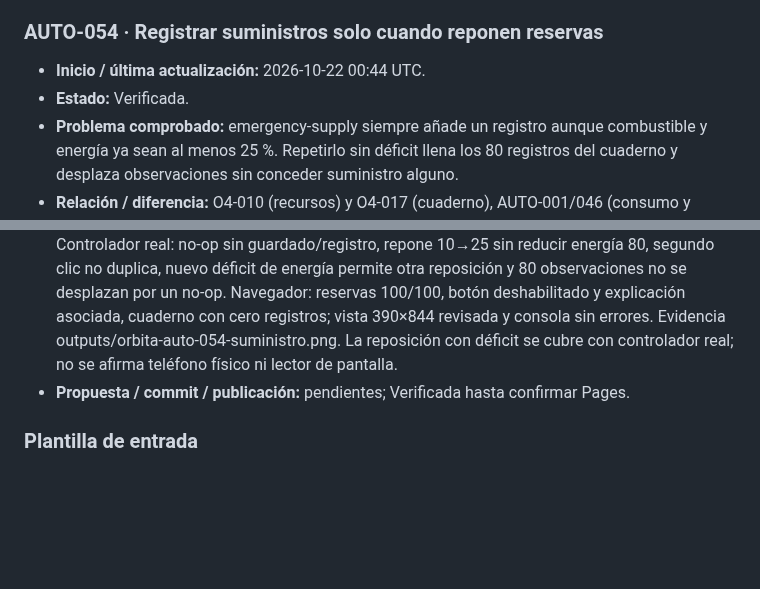
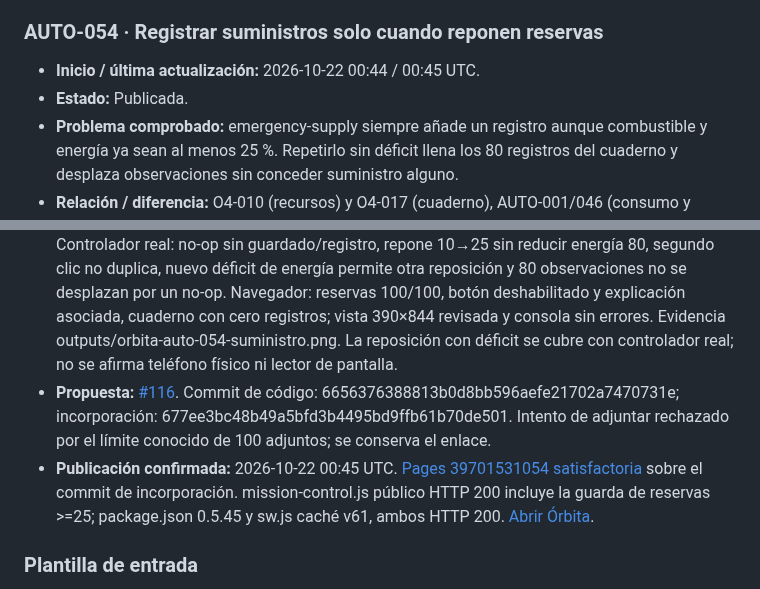
Before and after one commit to fercala/pequenos-exploradores, a Markdown page: solar-nave/MEJORAS-AUTOMATICAS.md, 2 parts joined by grey strips. Drawn GitHub-style; blank space fills up the shorter version.

Commit message:
Registrar publicación comprobada de AUTO-054

```diff
--- a/solar-nave/MEJORAS-AUTOMATICAS.md
+++ b/solar-nave/MEJORAS-AUTOMATICAS.md
@@ -801,15 +801,16 @@ Antes de asignar un ID nuevo, comprueba `main`, las entradas siguientes y las pr
 
 ### AUTO-054 · Registrar suministros solo cuando reponen reservas
 
-- **Inicio / última actualización:** 2026-10-22 00:44 UTC.
-- **Estado:** Verificada.
+- **Inicio / última actualización:** 2026-10-22 00:44 / 00:45 UTC.
+- **Estado:** Publicada.
 - **Problema comprobado:** emergency-supply siempre añade un registro aunque combustible y energía ya sean al menos 25 %. Repetirlo sin déficit llena los 80 registros del cuaderno y desplaza observaciones sin conceder suministro alguno.
 - **Relación / diferencia:** O4-010 (recursos) y O4-017 (cuaderno), AUTO-001/046 (consumo y guardado). Conserva la ayuda de emergencia existente; evita registrar una reposición inexistente y muestra su umbral, sin cambiar la cantidad concedida ni borrar registros anteriores.
 - **Criterio de aceptación:** con ambas reservas >=25 %, botón deshabilitado y manejador sin cambios ni registro. Si alguna cae por debajo de 25 %, se repone solo hasta ese mínimo sin reducir la otra; se registra una vez y deshabilita tras reponer. Puede volver a usarse ante un déficit nuevo.
 - **Rama:** codex/orbita-auto-054-suministro-real.
 - **Cambio y archivos:** mission-control.js deshabilita el suministro sin déficit y protege también el manejador; añade explicación del umbral asociada con aria-describedby. Regresión en tests/mission-control.test.mjs. README/package.json 0.5.45; sw.js caché propia v61.
 - **Validación:** prueba nueva falló antes y pasó después; 111 pruebas y compilación satisfactorias. Controlador real: no-op sin guardado/registro, repone 10→25 sin reducir energía 80, segundo clic no duplica, nuevo déficit de energía permite otra reposición y 80 observaciones no se desplazan por un no-op. Navegador: reservas 100/100, botón deshabilitado y explicación asociada, cuaderno con cero registros; vista 390×844 revisada y consola sin errores. Evidencia outputs/orbita-auto-054-suministro.png. La reposición con déficit se cubre con controlador real; no se afirma teléfono físico ni lector de pantalla.
-- **Propuesta / commit / publicación:** pendientes; Verificada hasta confirmar Pages.
+- **Propuesta:** [#116](https://github.com/fercala/pequenos-exploradores/pull/116). Commit de código: 6656376388813b0d8bb596aefe21702a7470731e; incorporación: 677ee3bc48b49a5bfd3b4495bd9ffb61b70de501. Intento de adjuntar rechazado por el límite conocido de 100 adjuntos; se conserva el enlace.
+- **Publicación confirmada:** 2026-10-22 00:45 UTC. [Pages 39701531054 satisfactoria](https://github.com/fercala/pequenos-exploradores/actions/runs/39701531054) sobre el commit de incorporación. mission-control.js público HTTP 200 incluye la guarda de reservas >=25; package.json 0.5.45 y sw.js caché v61, ambos HTTP 200. [Abrir Órbita](https://fercala.github.io/pequenos-exploradores/solar-nave/).
 
 ### Plantilla de entrada
 
```
